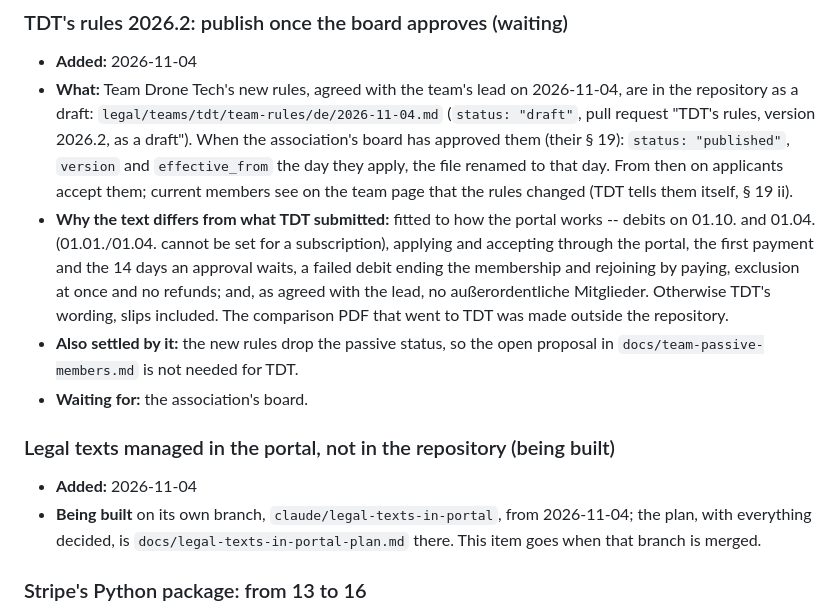
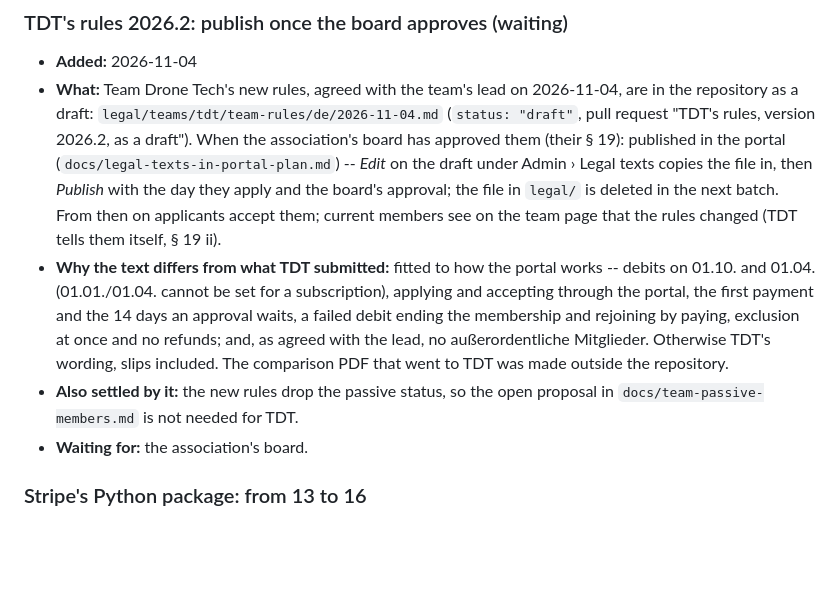
Before and after one commit to angeeinstein/jaeronautics, a Markdown page: docs/todo.md, the part around the change. GitHub-like rendering; blank space fills up the shorter version.

Commit message:
Merge main into the legal texts branch; the to-do list after it
The item for the legal texts goes with this branch; TDT's rules are
published in the portal once the board approves them.

Co-Authored-By: Claude Opus 5.5 <noreply@anthropic.com>
Claude-Session: https://claude.ai/code/session_01EkfAzyLasZD5rPrVb9jtJV

```diff
--- a/docs/todo.md
+++ b/docs/todo.md
@@ -43,9 +43,11 @@ update's warning of local changes only for the portal's own files).
   2026-11-04, are in the repository as a draft:
   `legal/teams/tdt/team-rules/de/2026-11-04.md` (`status: "draft"`, pull
   request "TDT's rules, version 2026.2, as a draft"). When the association's
-  board has approved them (their § 19): `status: "published"`, `version` and
-  `effective_from` the day they apply, the file renamed to that day. From then
-  on applicants accept them; current members see on the team page that the
+  board has approved them (their § 19): published in the portal
+  (`docs/legal-texts-in-portal-plan.md`) -- *Edit* on the draft under Admin ›
+  Legal texts copies the file in, then *Publish* with the day they apply and
+  the board's approval; the file in `legal/` is deleted in the next batch.
+  From then on applicants accept them; current members see on the team page that the
   rules changed (TDT tells them itself, § 19 ii).
 - **Why the text differs from what TDT submitted:** fitted to how the portal
   works -- debits on 01.10. and 01.04. (01.01./01.04. cannot be set for a
@@ -58,14 +60,6 @@ update's warning of local changes only for the portal's own files).
 - **Also settled by it:** the new rules drop the passive status, so the open
   proposal in `docs/team-passive-members.md` is not needed for TDT.
 - **Waiting for:** the association's board.
-
-### Legal texts managed in the portal, not in the repository (being built)
-
-- **Added:** 2026-11-04
-- **Being built** on its own branch, `claude/legal-texts-in-portal`, from
-  2026-11-04; the plan, with everything decided, is
-  `docs/legal-texts-in-portal-plan.md` there. This item goes when that branch
-  is merged.
 
 ### Stripe's Python package: from 13 to 16
 
```
